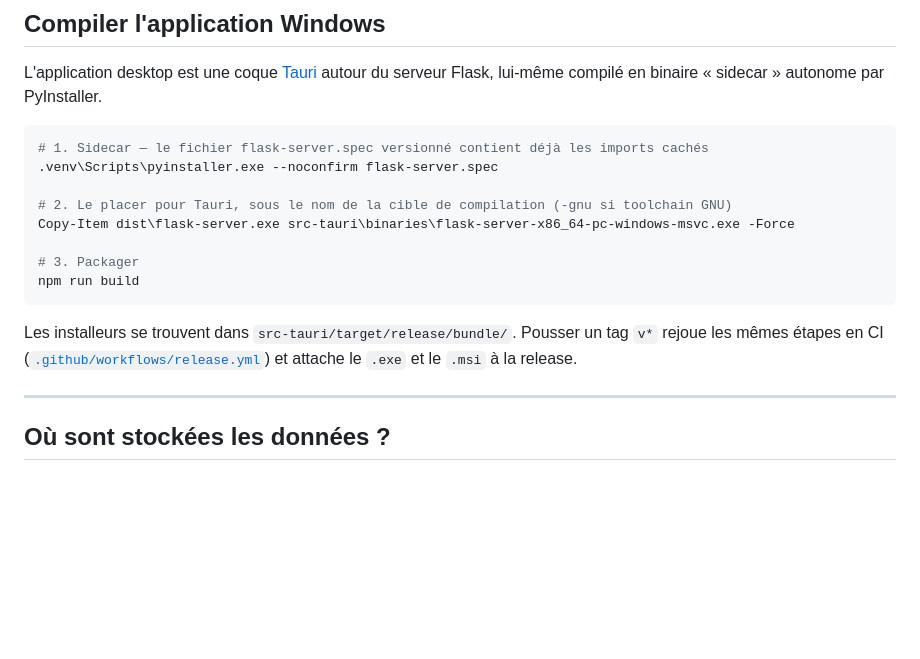
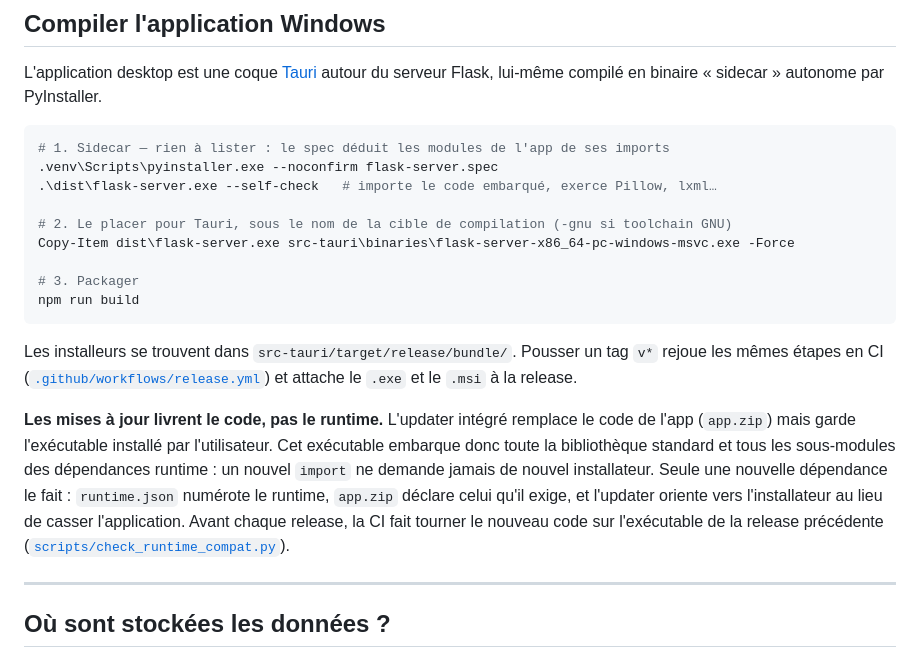
Before and after one commit to leoprosy/Anki-Gen, a Markdown page: README.fr.md, the part around the change. GitHub-like rendering; blank space fills up the shorter version.

Commit message:
docs: explain the runtime contract and the payload build
Co-Authored-By: Claude Opus 5.5 <noreply@anthropic.com>

````diff
--- a/README.fr.md
+++ b/README.fr.md
@@ -137,8 +137,9 @@ L'application desktop est une coque [Tauri](https://tauri.app) autour du serveur
 compilé en binaire « sidecar » autonome par PyInstaller.
 
 ```powershell
-# 1. Sidecar — le fichier flask-server.spec versionné contient déjà les imports cachés
+# 1. Sidecar — rien à lister : le spec déduit les modules de l'app de ses imports
 .venv\Scripts\pyinstaller.exe --noconfirm flask-server.spec
+.\dist\flask-server.exe --self-check   # importe le code embarqué, exerce Pillow, lxml…
 
 # 2. Le placer pour Tauri, sous le nom de la cible de compilation (-gnu si toolchain GNU)
 Copy-Item dist\flask-server.exe src-tauri\binaries\flask-server-x86_64-pc-windows-msvc.exe -Force
@@ -150,6 +151,14 @@ npm run build
 Les installeurs se trouvent dans `src-tauri/target/release/bundle/`. Pousser un tag `v*` rejoue les
 mêmes étapes en CI ([`.github/workflows/release.yml`](.github/workflows/release.yml)) et attache le
 `.exe` et le `.msi` à la release.
+
+**Les mises à jour livrent le code, pas le runtime.** L'updater intégré remplace le code de l'app
+(`app.zip`) mais garde l'exécutable installé par l'utilisateur. Cet exécutable embarque donc toute
+la bibliothèque standard et tous les sous-modules des dépendances runtime : un nouvel `import` ne
+demande jamais de nouvel installateur. Seule une nouvelle dépendance le fait : `runtime.json`
+numérote le runtime, `app.zip` déclare celui qu'il exige, et l'updater oriente vers l'installateur
+au lieu de casser l'application. Avant chaque release, la CI fait tourner le nouveau code sur
+l'exécutable de la release précédente ([`scripts/check_runtime_compat.py`](scripts/check_runtime_compat.py)).
 
 ---
 
````
Also changed, not shown: CONTRIBUTING.md (+11 -0 lines), README.md (+10 -1 lines).
